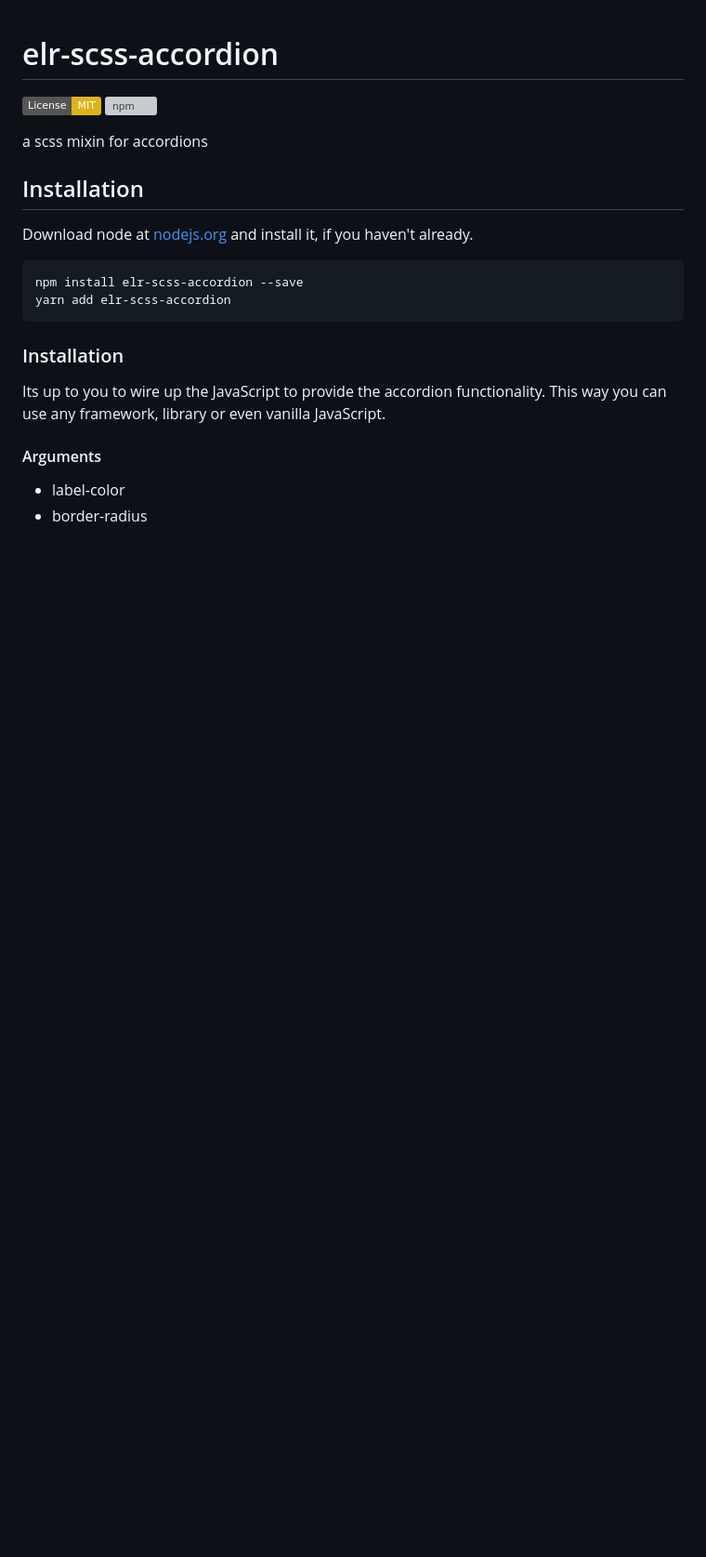
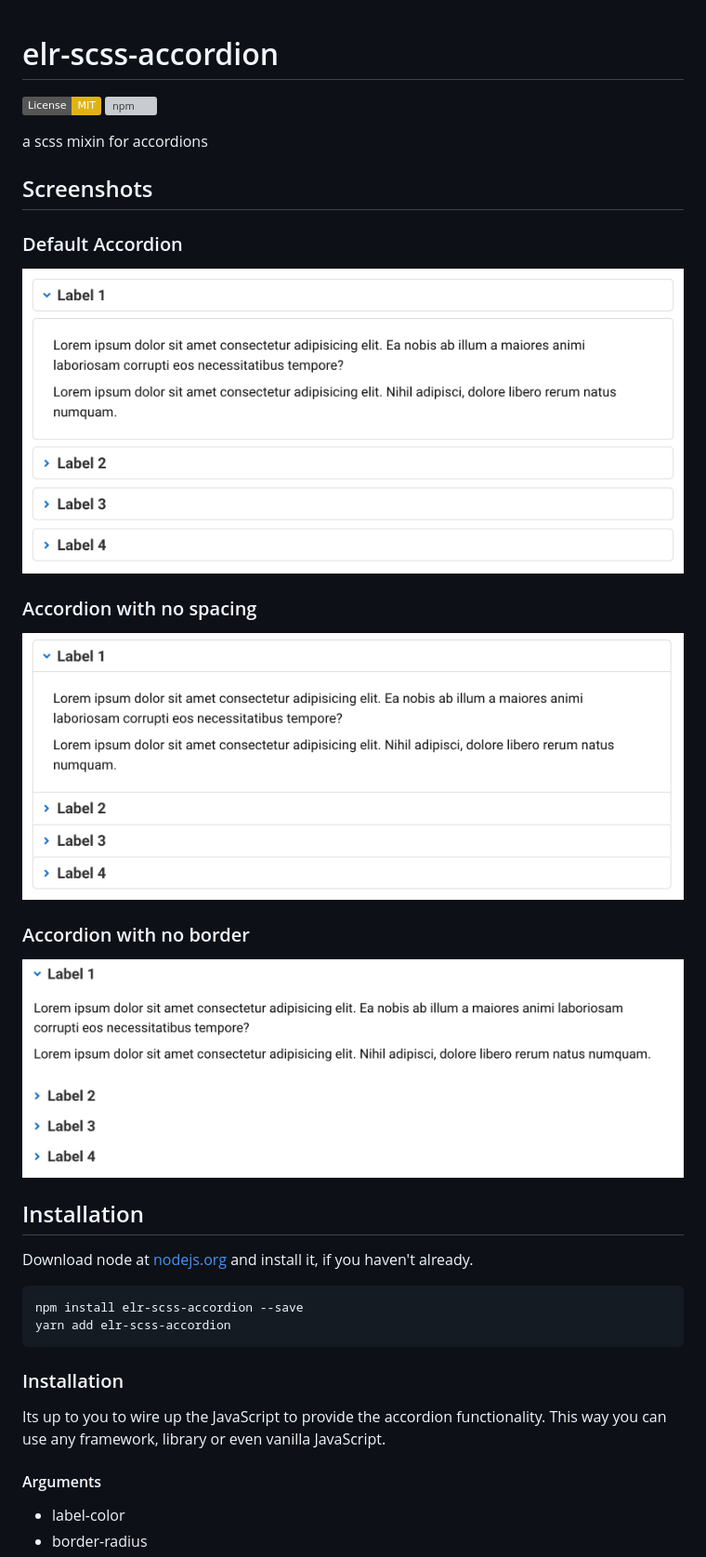
Before and after one commit to Beth3346/elr-scss-accordion, a Markdown page: README.md, the part around the change printed below. Shown: that part at 93% size. Drawn GitHub-style; pictures changed too: src/screenshot1.png (added), src/screenshot2.png (added), src/screenshot3.png (added); badges without logos; blank space fills up the shorter version; grey boxes are pictures that could not be loaded.

```diff
--- a/README.md
+++ b/README.md
@@ -4,6 +4,20 @@
 [![npm](https://img.shields.io/npm/dm/elr-scss-accordion.svg?style=flat)](https://npmjs.com/package/elr-scss-accordion)
 
 a scss mixin for accordions
+
+## Screenshots
+
+### Default Accordion
+
+![screenshot of default accordion](./src/screenshot1.png)
+
+### Accordion with no spacing
+
+![screenshot of accordion with no spacing](./src/screenshot2.png)
+
+### Accordion with no border
+
+![screenshot of accordion with no border](./src/screenshot3.png)
 
 ## Installation
 
```
Also changed, not shown: other parts of README.md (+51 -44 lines), 5 other files.
